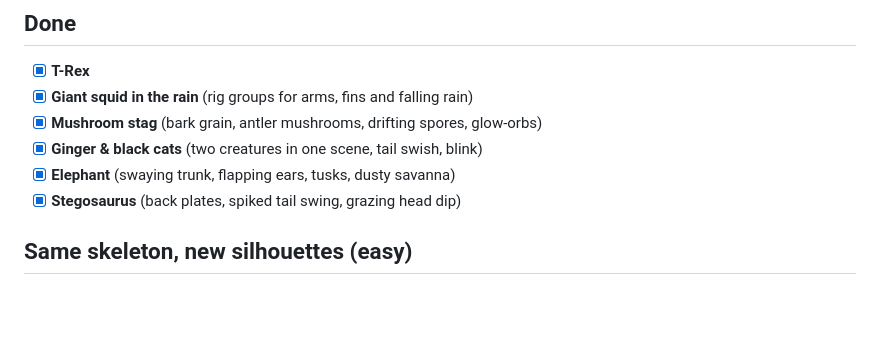
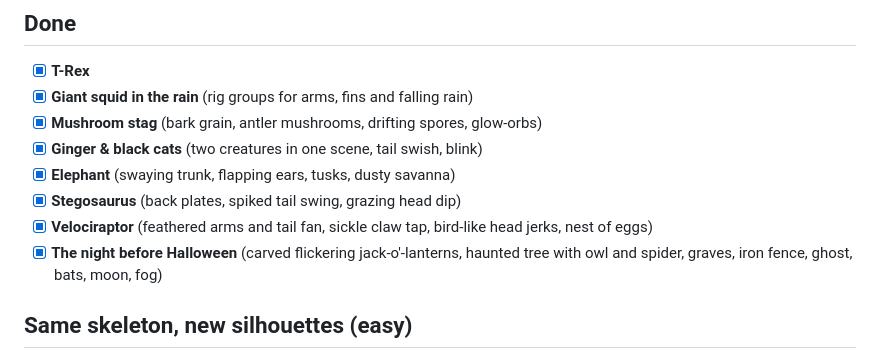
Before and after one commit to alex-quiterio/pixel-dino-splats, a Markdown page: ANIMALS.md, the part around the change. GitHub-like rendering; blank space fills up the shorter version.

```diff
--- a/ANIMALS.md
+++ b/ANIMALS.md
@@ -9,6 +9,8 @@ The T-Rex and the squid proved the recipe: ellipsoid shells → seeded gaussians
 - [x] **Ginger & black cats** (two creatures in one scene, tail swish, blink)
 - [x] **Elephant** (swaying trunk, flapping ears, tusks, dusty savanna)
 - [x] **Stegosaurus** (back plates, spiked tail swing, grazing head dip)
+- [x] **Velociraptor** (feathered arms and tail fan, sickle claw tap, bird-like head jerks, nest of eggs)
+- [x] **The night before Halloween** (carved flickering jack-o'-lanterns, haunted tree with owl and spider, graves, iron fence, ghost, bats, moon, fog)
 
 ## Same skeleton, new silhouettes (easy)
 - [ ] **Triceratops**: frill and three horns; wide, low, four legs.
```
Also changed, not shown: README.md (+10 -4 lines), assets/halloween-bloodmoon.png (added), assets/halloween-classic.png (added), assets/halloween-witchlight.png (added), assets/velociraptor-ash.png (added), assets/velociraptor-desert.png (added), assets/velociraptor-jungle.png (added), 10 other files.
